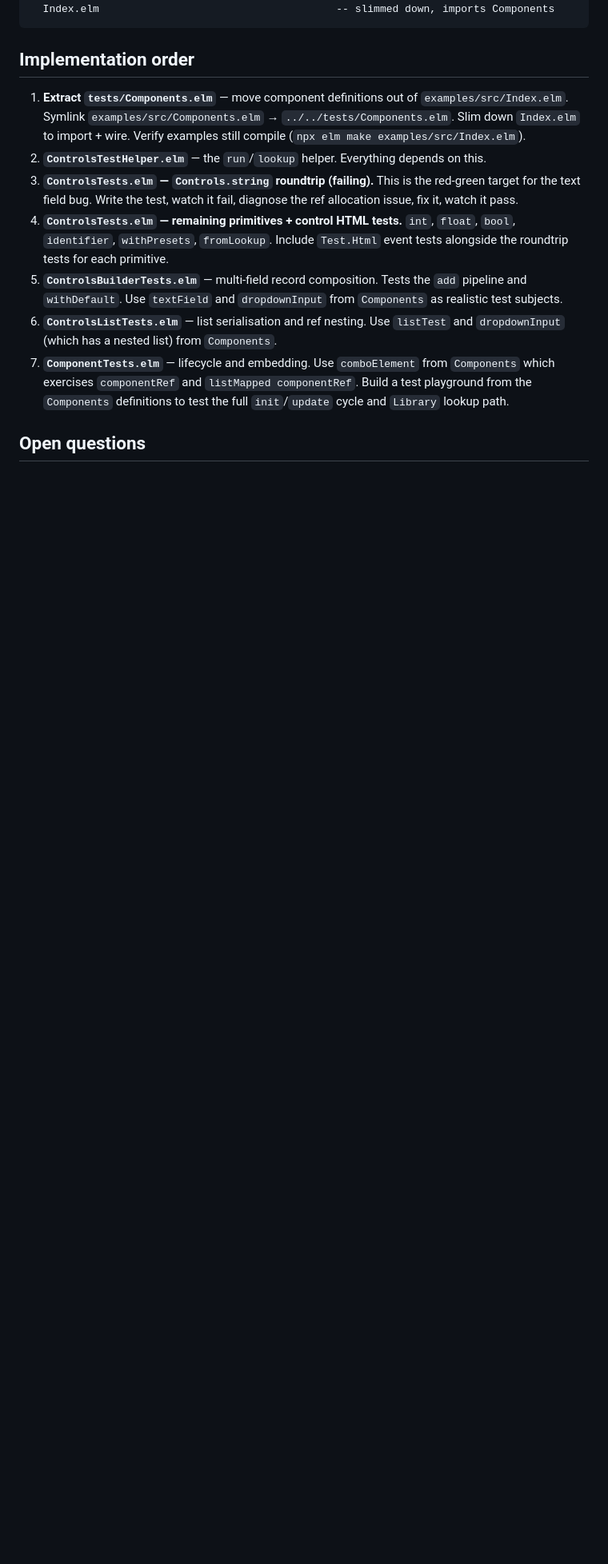
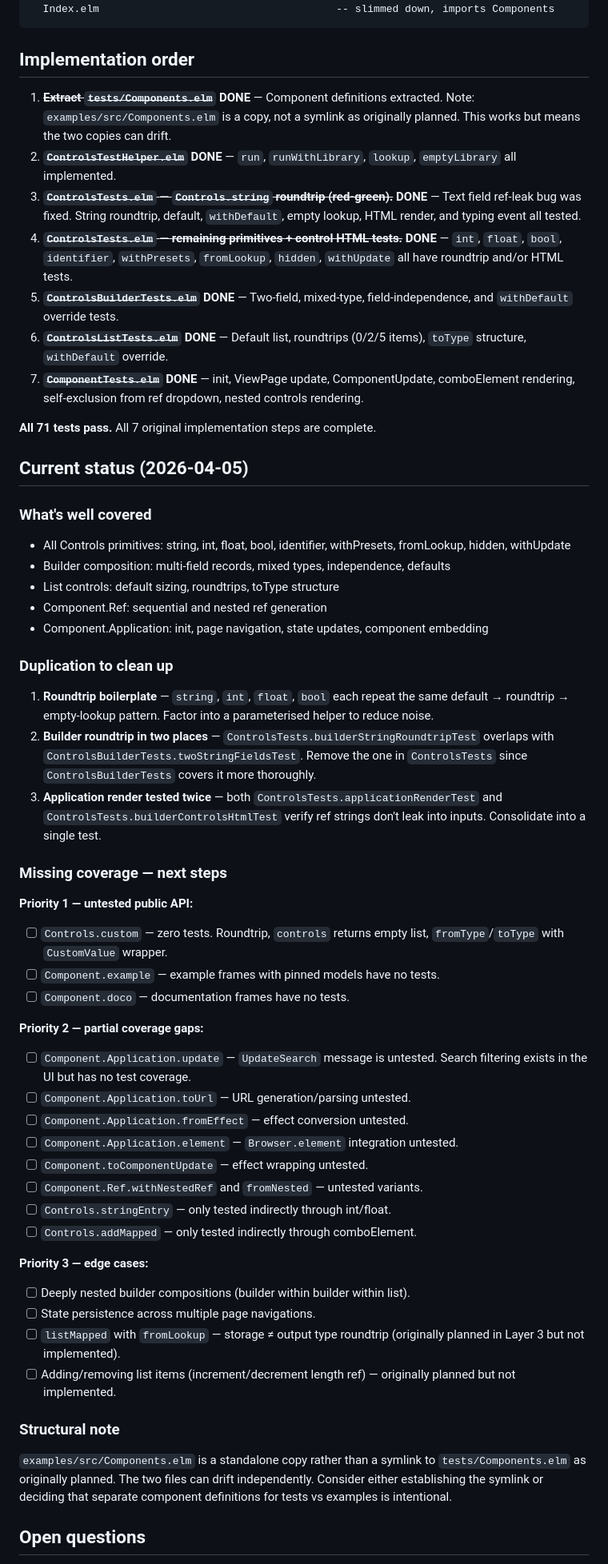
Before and after one commit to indicatrix/component-playground, a Markdown page: .plans/260403-1954-test-harness.md, the part around one of its changes. Shown at 80% size. Drawn GitHub-style; blank space fills up the shorter version.

Commit message:
Update test plan: mark completed items, add coverage gap analysis
Co-Authored-By: Claude Opus 4.6 (1M context) <noreply@anthropic.com>

```diff
--- a/.plans/260403-1954-test-harness.md
+++ b/.plans/260403-1954-test-harness.md
@@ -252,27 +252,83 @@ examples/src/
 
 ## Implementation order
 
-1. **Extract `tests/Components.elm`** — move component definitions out of
-   `examples/src/Index.elm`. Symlink `examples/src/Components.elm` →
-   `../../tests/Components.elm`. Slim down `Index.elm` to import + wire.
-   Verify examples still compile (`npx elm make examples/src/Index.elm`).
-2. **`ControlsTestHelper.elm`** — the `run`/`lookup` helper. Everything depends
-   on this.
-3. **`ControlsTests.elm` — `Controls.string` roundtrip (failing).** This is
-   the red-green target for the text field bug. Write the test, watch it fail,
-   diagnose the ref allocation issue, fix it, watch it pass.
-4. **`ControlsTests.elm` — remaining primitives + control HTML tests.** `int`,
-   `float`, `bool`, `identifier`, `withPresets`, `fromLookup`. Include
-   `Test.Html` event tests alongside the roundtrip tests for each primitive.
-5. **`ControlsBuilderTests.elm`** — multi-field record composition. Tests the
-   `add` pipeline and `withDefault`. Use `textField` and `dropdownInput` from
-   `Components` as realistic test subjects.
-6. **`ControlsListTests.elm`** — list serialisation and ref nesting. Use
-   `listTest` and `dropdownInput` (which has a nested list) from `Components`.
-7. **`ComponentTests.elm`** — lifecycle and embedding. Use `comboElement` from
-   `Components` which exercises `componentRef` and `listMapped componentRef`.
-   Build a test playground from the `Components` definitions to test the full
-   `init`/`update` cycle and `Library` lookup path.
+1. ~~**Extract `tests/Components.elm`**~~ **DONE** — Component definitions
+   extracted. Note: `examples/src/Components.elm` is a copy, not a symlink as
+   originally planned. This works but means the two copies can drift.
+2. ~~**`ControlsTestHelper.elm`**~~ **DONE** — `run`, `runWithLibrary`,
+   `lookup`, `emptyLibrary` all implemented.
+3. ~~**`ControlsTests.elm` — `Controls.string` roundtrip (red-green).**~~
+   **DONE** — Text field ref-leak bug was fixed. String roundtrip, default,
+   `withDefault`, empty lookup, HTML render, and typing event all tested.
+4. ~~**`ControlsTests.elm` — remaining primitives + control HTML tests.**~~
+   **DONE** — `int`, `float`, `bool`, `identifier`, `withPresets`,
+   `fromLookup`, `hidden`, `withUpdate` all have roundtrip and/or HTML tests.
+5. ~~**`ControlsBuilderTests.elm`**~~ **DONE** — Two-field, mixed-type,
+   field-independence, and `withDefault` override tests.
+6. ~~**`ControlsListTests.elm`**~~ **DONE** — Default list, roundtrips (0/2/5
+   items), `toType` structure, `withDefault` override.
+7. ~~**`ComponentTests.elm`**~~ **DONE** — init, ViewPage update,
+   ComponentUpdate, comboElement rendering, self-exclusion from ref dropdown,
+   nested controls rendering.
+
+**All 71 tests pass.** All 7 original implementation steps are complete.
+
+## Current status (2026-04-05)
+
+### What's well covered
+- All Controls primitives: string, int, float, bool, identifier, withPresets,
+  fromLookup, hidden, withUpdate
+- Builder composition: multi-field records, mixed types, independence, defaults
+- List controls: default sizing, roundtrips, toType structure
+- Component.Ref: sequential and nested ref generation
+- Component.Application: init, page navigation, state updates, component
+  embedding
+
+### Duplication to clean up
+
+1. **Roundtrip boilerplate** — `string`, `int`, `float`, `bool` each repeat
+   the same default → roundtrip → empty-lookup pattern. Factor into a
+   parameterised helper to reduce noise.
+2. **Builder roundtrip in two places** — `ControlsTests.builderStringRoundtripTest`
+   overlaps with `ControlsBuilderTests.twoStringFieldsTest`. Remove the one in
+   `ControlsTests` since `ControlsBuilderTests` covers it more thoroughly.
+3. **Application render tested twice** — both `ControlsTests.applicationRenderTest`
+   and `ControlsTests.builderControlsHtmlTest` verify ref strings don't leak
+   into inputs. Consolidate into a single test.
+
+### Missing coverage — next steps
+
+**Priority 1 — untested public API:**
+- [ ] `Controls.custom` — zero tests. Roundtrip, `controls` returns empty
+  list, `fromType`/`toType` with `CustomValue` wrapper.
+- [ ] `Component.example` — example frames with pinned models have no tests.
+- [ ] `Component.doco` — documentation frames have no tests.
+
+**Priority 2 — partial coverage gaps:**
+- [ ] `Component.Application.update` — `UpdateSearch` message is untested.
+  Search filtering exists in the UI but has no test coverage.
+- [ ] `Component.Application.toUrl` — URL generation/parsing untested.
+- [ ] `Component.Application.fromEffect` — effect conversion untested.
+- [ ] `Component.Application.element` — `Browser.element` integration untested.
+- [ ] `Component.toComponentUpdate` — effect wrapping untested.
+- [ ] `Component.Ref.withNestedRef` and `fromNested` — untested variants.
+- [ ] `Controls.stringEntry` — only tested indirectly through int/float.
+- [ ] `Controls.addMapped` — only tested indirectly through comboElement.
+
+**Priority 3 — edge cases:**
+- [ ] Deeply nested builder compositions (builder within builder within list).
+- [ ] State persistence across multiple page navigations.
+- [ ] `listMapped` with `fromLookup` — storage ≠ output type roundtrip
+  (originally planned in Layer 3 but not implemented).
+- [ ] Adding/removing list items (increment/decrement length ref) — originally
+  planned but not implemented.
+
+### Structural note
+
+`examples/src/Components.elm` is a standalone copy rather than a symlink to
+`tests/Components.elm` as originally planned. The two files can drift
+independently. Consider either establishing the symlink or deciding that
+separate component definitions for tests vs examples is intentional.
 
 ## Open questions
 
```
Also changed, not shown: other parts of .plans/260403-1954-test-harness.md (+41 -38 lines).
